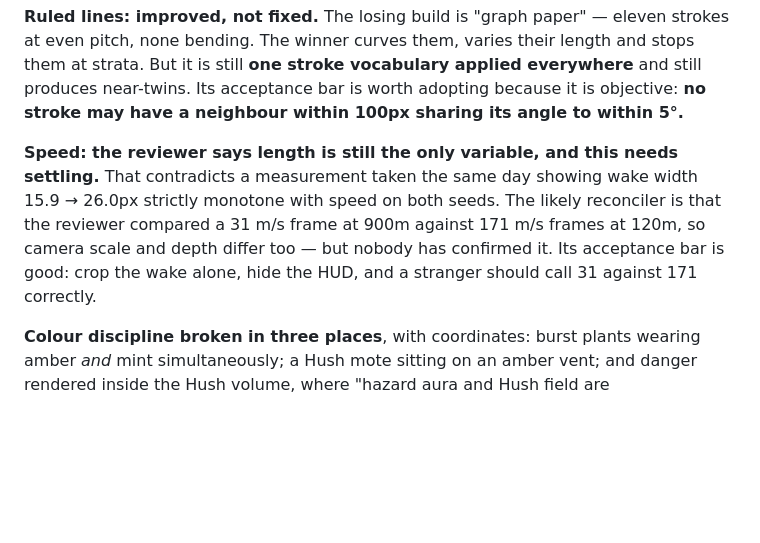
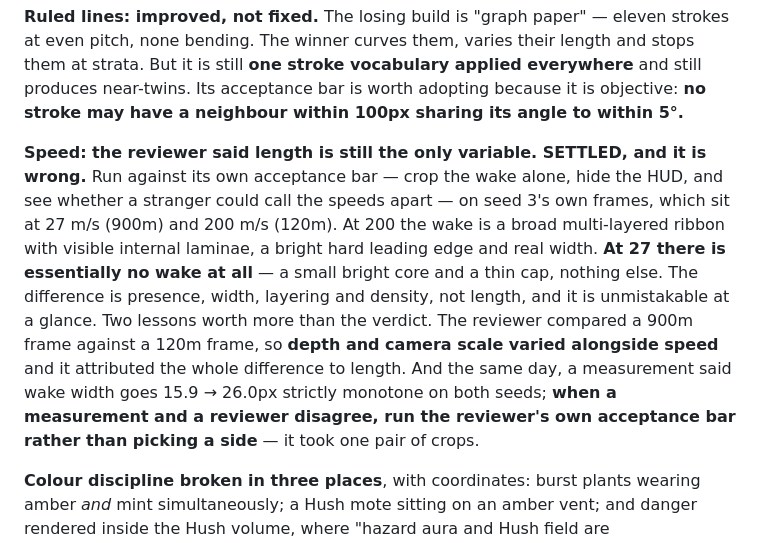
Before and after one commit to EugeneYip/lumen, a Markdown page: AI_HANDOFF.md, the part around the change. Drawn GitHub-style; blank space fills up the shorter version.

Commit message:
docs: settle the speed contradiction -- the reviewer was wrong, by its own bar
It said "length is the only variable" and that the wake got no better. Run
against its OWN acceptance bar -- crop the wake alone, hide the HUD, could a
stranger call the speeds apart -- on seed 3's frames at 27 m/s and 200 m/s: at
200 the wake is a broad multi-layered ribbon with internal laminae and a hard
bright leading edge; at 27 there is essentially no wake at all, a core and a thin
cap. Presence, width, layering and density, not length, and obvious at a glance.

Two lessons worth more than the verdict. The reviewer compared a 900m frame
against a 120m frame, so depth and camera scale varied alongside speed, and it
attributed the whole difference to length. And when a measurement and a reviewer
disagree, run the reviewer's own acceptance bar rather than picking a side -- it
took one pair of crops.

Co-Authored-By: Claude Opus 5 <noreply@anthropic.com>

```diff
--- a/AI_HANDOFF.md
+++ b/AI_HANDOFF.md
@@ -492,13 +492,20 @@ everywhere** and still produces near-twins. Its acceptance bar is worth adopting
 because it is objective: **no stroke may have a neighbour within 100px sharing
 its angle to within 5°.**
 
-**Speed: the reviewer says length is still the only variable, and this needs
-settling.** That contradicts a measurement taken the same day showing wake width
-15.9 → 26.0px strictly monotone with speed on both seeds. The likely reconciler
-is that the reviewer compared a 31 m/s frame at 900m against 171 m/s frames at
-120m, so camera scale and depth differ too — but nobody has confirmed it. Its
-acceptance bar is good: crop the wake alone, hide the HUD, and a stranger should
-call 31 against 171 correctly.
+**Speed: the reviewer said length is still the only variable. SETTLED, and it is
+wrong.** Run against its own acceptance bar — crop the wake alone, hide the HUD,
+and see whether a stranger could call the speeds apart — on seed 3's own frames,
+which sit at 27 m/s (900m) and 200 m/s (120m). At 200 the wake is a broad
+multi-layered ribbon with visible internal laminae, a bright hard leading edge
+and real width. **At 27 there is essentially no wake at all** — a small bright
+core and a thin cap, nothing else. The difference is presence, width, layering
+and density, not length, and it is unmistakable at a glance.
+Two lessons worth more than the verdict. The reviewer compared a 900m frame
+against a 120m frame, so **depth and camera scale varied alongside speed** and it
+attributed the whole difference to length. And the same day, a measurement said
+wake width goes 15.9 → 26.0px strictly monotone on both seeds; **when a
+measurement and a reviewer disagree, run the reviewer's own acceptance bar rather
+than picking a side** — it took one pair of crops.
 
 **Colour discipline broken in three places**, with coordinates: burst plants
 wearing amber *and* mint simultaneously; a Hush mote sitting on an amber vent;
```
